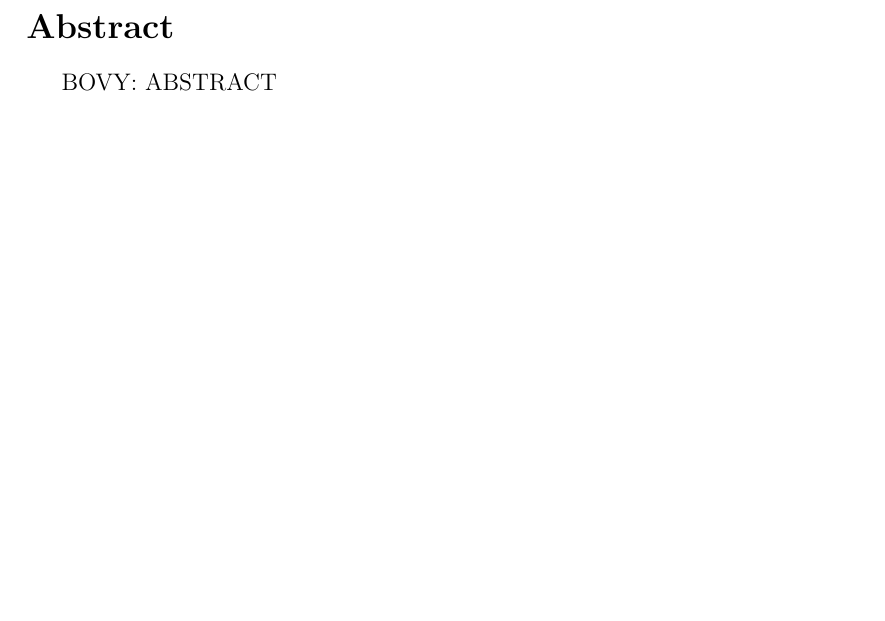
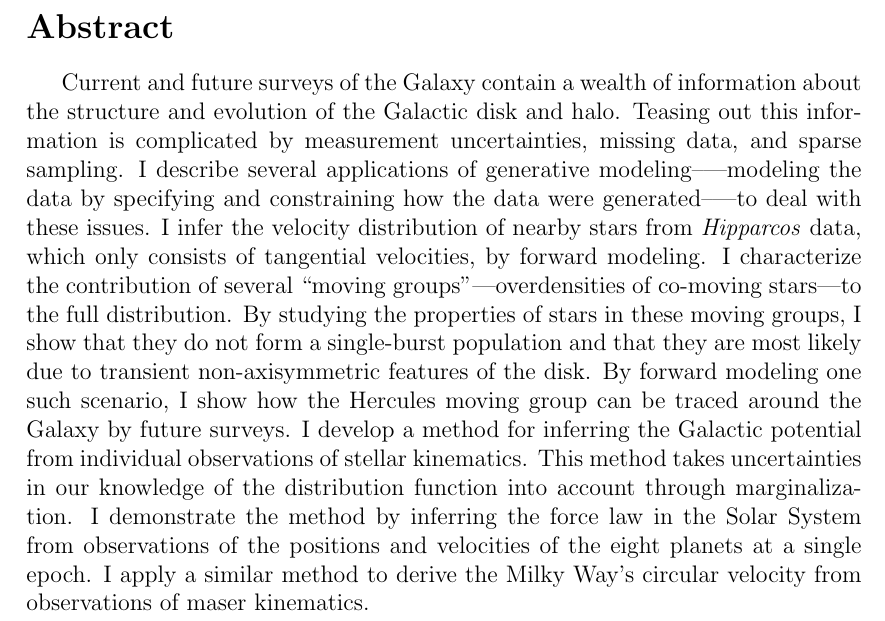
Before and after one commit to jobovy/dissertation, a LaTeX thesis (diss.tex, which reads abstract.tex): part of page 4 of 196, cut so that both start at the same text, the shorter picture padded with empty space. Compiled offline with pdfLaTeX.

Commit message:
diss: preliminary abstract

```diff
--- a/abstract.tex
+++ b/abstract.tex
@@ -1 +1,23 @@
-BOVY: ABSTRACT
+Current and future surveys of the Galaxy contain a wealth of
+information about the structure and evolution of the Galactic disk and
+halo. Teasing out this information is complicated by measurement
+uncertainties, missing data, and sparse sampling. I describe several
+applications of generative modeling--—modeling the data by specifying
+and constraining how the data were generated--—to deal with these
+issues. I infer the velocity distribution of nearby stars from
+\hipparcos\ data, which only consists of tangential velocities, by
+forward modeling. I characterize the contribution of several ``moving
+groups''---overdensities of co-moving stars---to the full
+distribution. By studying the properties of stars in these moving
+groups, I show that they do not form a single-burst population and
+that they are most likely due to transient non-axisymmetric features
+of the disk. By forward modeling one such scenario, I show how the
+Hercules moving group can be traced around the Galaxy by future
+surveys. I develop a method for inferring the Galactic potential from
+individual observations of stellar kinematics. This method takes
+uncertainties in our knowledge of the distribution function into
+account through marginalization. I demonstrate the method by inferring
+the force law in the Solar System from observations of the positions
+and velocities of the eight planets at a single epoch. I apply a
+similar method to derive the Milky Way's circular velocity from
+observations of maser kinematics.
```
